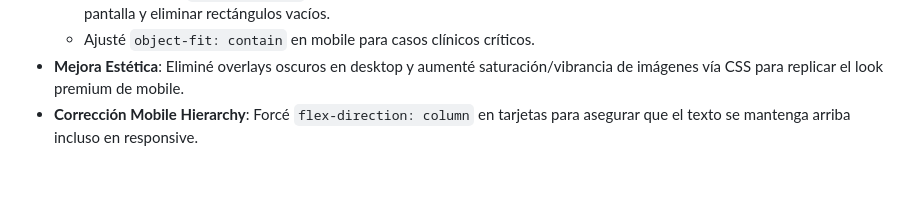
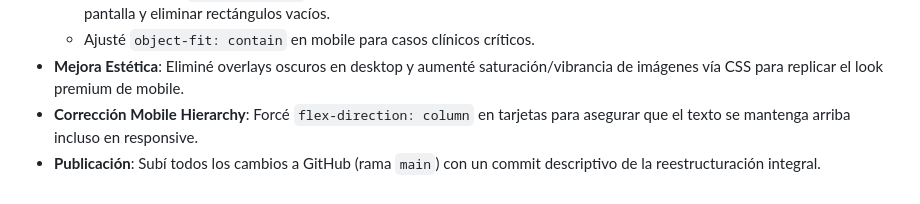
Before and after one commit to agrowd/dranoeliasandoval, a Markdown page: .synapse/workcycle.md, the part around the change. Drawn GitHub-style.

Commit message:
docs: sync Ariadne Engine logs

```diff
--- a/.synapse/workcycle.md
+++ b/.synapse/workcycle.md
@@ -31,3 +31,4 @@
     - Ajusté `object-fit: contain` en mobile para casos clínicos críticos.
 - **Mejora Estética**: Eliminé overlays oscuros en desktop y aumenté saturación/vibrancia de imágenes vía CSS para replicar el look premium de mobile.
 - **Corrección Mobile Hierarchy**: Forcé `flex-direction: column` en tarjetas para asegurar que el texto se mantenga arriba incluso en responsive.
+- **Publicación**: Subí todos los cambios a GitHub (rama `main`) con un commit descriptivo de la reestructuración integral.
```
